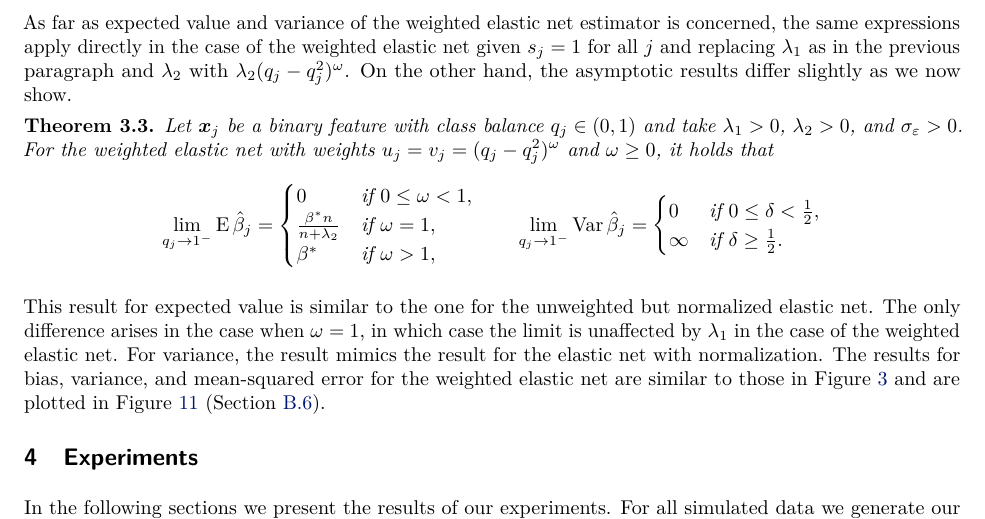
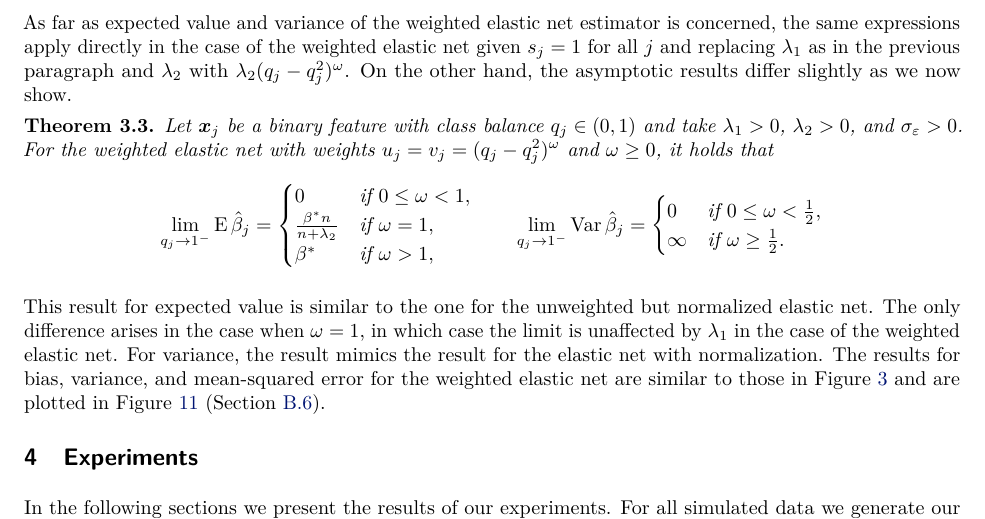
Before and after one commit to jolars/normreg, a LaTeX paper (paper/main.tex, which reads paper/tex/theory.tex): part of page 8 of 34, cut so that both start at the same text. Compiled offline with pdfLaTeX.

Commit message:
fix: delta should be omega here

```diff
--- a/paper/tex/theory.tex
+++ b/paper/tex/theory.tex
@@ -443,8 +443,8 @@ results differ slightly as we now show.
     \qquad
     \lim_{q_j \rightarrow 1^-} \var \hat{\beta}_j =
     \begin{cases}
-      0      & \text{if } 0 \leq \delta < \frac{1}{2}, \\
-      \infty & \text{if } \delta \geq \frac{1}{2}.
+      0      & \text{if } 0 \leq \omega < \frac{1}{2}, \\
+      \infty & \text{if } \omega \geq \frac{1}{2}.
     \end{cases}
   \]
 \end{theorem}
```
